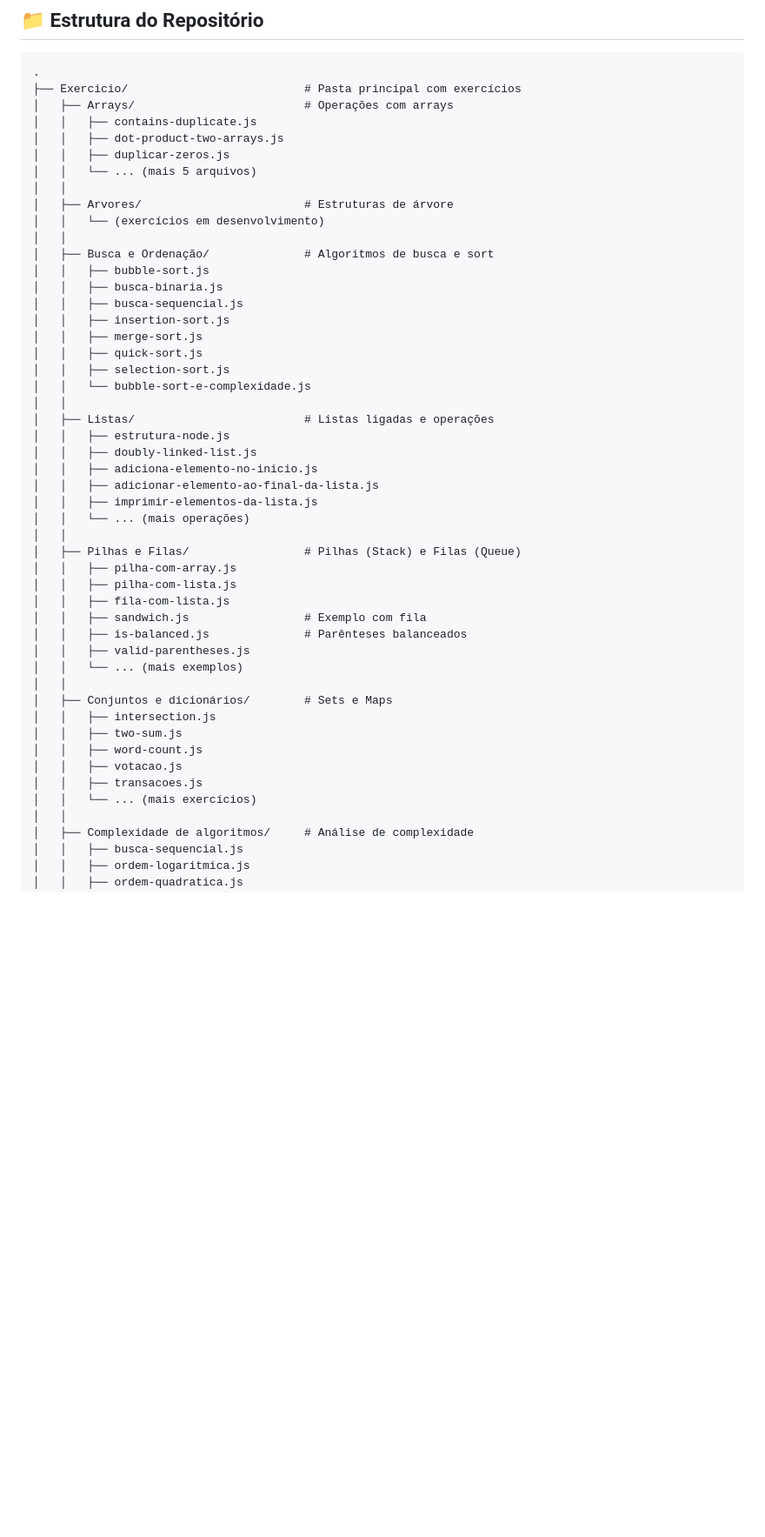
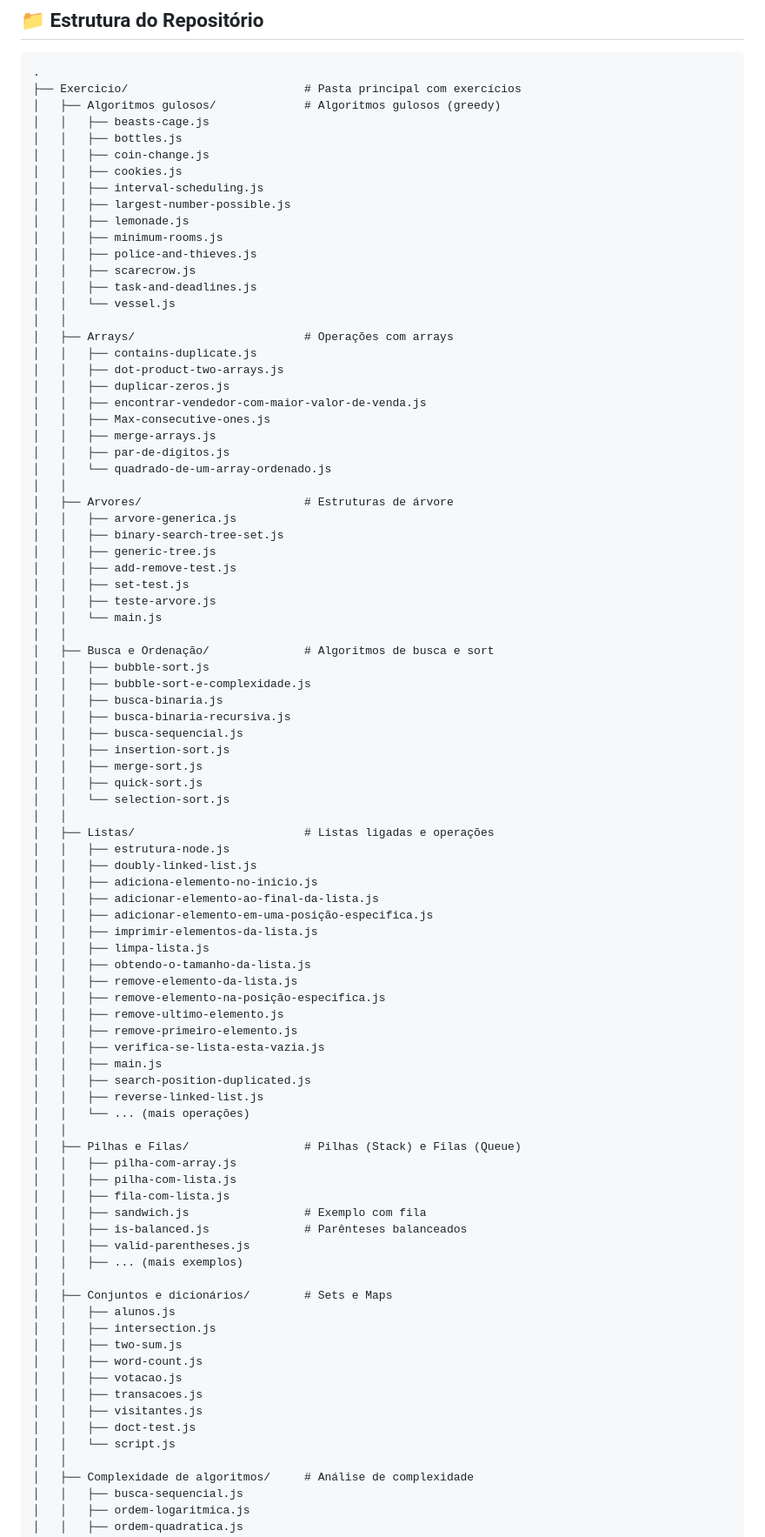
Before and after one commit to gabrielsalesdavid/DevSuperiorEstruturaDeDados, a Markdown page: README.md, the part around the change printed below. Shown: that part at 87% size. Rendered like a GitHub page; blank space fills up the shorter version.

Commit message:
docs: Atualiza README com estatísticas e conteúdo atual do repositório (96 exercícios)

````diff
--- a/README.md
+++ b/README.md
@@ -24,31 +24,67 @@ Este repositório é um projeto de **aprendizagem ativa** focado em:
 ```
 .
 ├── Exercicio/                          # Pasta principal com exercícios
+│   ├── Algoritmos gulosos/             # Algoritmos gulosos (greedy)
+│   │   ├── beasts-cage.js
+│   │   ├── bottles.js
+│   │   ├── coin-change.js
+│   │   ├── cookies.js
+│   │   ├── interval-scheduling.js
+│   │   ├── largest-number-possible.js
+│   │   ├── lemonade.js
+│   │   ├── minimum-rooms.js
+│   │   ├── police-and-thieves.js
+│   │   ├── scarecrow.js
+│   │   ├── task-and-deadlines.js
+│   │   └── vessel.js
+│   │
 │   ├── Arrays/                         # Operações com arrays
 │   │   ├── contains-duplicate.js
 │   │   ├── dot-product-two-arrays.js
 │   │   ├── duplicar-zeros.js
-│   │   └── ... (mais 5 arquivos)
+│   │   ├── encontrar-vendedor-com-maior-valor-de-venda.js
+│   │   ├── Max-consecutive-ones.js
+│   │   ├── merge-arrays.js
+│   │   ├── par-de-digitos.js
+│   │   └── quadrado-de-um-array-ordenado.js
 │   │
 │   ├── Arvores/                        # Estruturas de árvore
-│   │   └── (exercícios em desenvolvimento)
+│   │   ├── arvore-generica.js
+│   │   ├── binary-search-tree-set.js
+│   │   ├── generic-tree.js
+│   │   ├── add-remove-test.js
+│   │   ├── set-test.js
+│   │   ├── teste-arvore.js
+│   │   └── main.js
 │   │
 │   ├── Busca e Ordenação/              # Algoritmos de busca e sort
 │   │   ├── bubble-sort.js
+│   │   ├── bubble-sort-e-complexidade.js
 │   │   ├── busca-binaria.js
+│   │   ├── busca-binaria-recursiva.js
 │   │   ├── busca-sequencial.js
 │   │   ├── insertion-sort.js
 │   │   ├── merge-sort.js
 │   │   ├── quick-sort.js
-│   │   ├── selection-sort.js
-│   │   └── bubble-sort-e-complexidade.js
+│   │   └── selection-sort.js
 │   │
 │   ├── Listas/                         # Listas ligadas e operações
 │   │   ├── estrutura-node.js
 │   │   ├── doubly-linked-list.js
 │   │   ├── adiciona-elemento-no-inicio.js
 │   │   ├── adicionar-elemento-ao-final-da-lista.js
+│   │   ├── adicionar-elemento-em-uma-posição-especifica.js
 │   │   ├── imprimir-elementos-da-lista.js
+│   │   ├── limpa-lista.js
+│   │   ├── obtendo-o-tamanho-da-lista.js
+│   │   ├── remove-elemento-da-lista.js
+│   │   ├── remove-elemento-na-posição-especifica.js
+│   │   ├── remove-ultimo-elemento.js
+│   │   ├── remove-primeiro-elemento.js
+│   │   ├── verifica-se-lista-esta-vazia.js
+│   │   ├── main.js
+│   │   ├── search-position-duplicated.js
+│   │   ├── reverse-linked-list.js
 │   │   └── ... (mais operações)
 │   │
 │   ├── Pilhas e Filas/                 # Pilhas (Stack) e Filas (Queue)
@@ -58,15 +94,18 @@ Este repositório é um projeto de **aprendizagem ativa** focado em:
 │   │   ├── sandwich.js                 # Exemplo com fila
 │   │   ├── is-balanced.js              # Parênteses balanceados
 │   │   ├── valid-parentheses.js
-│   │   └── ... (mais exemplos)
+│   │   ├── ... (mais exemplos)
 │   │
 │   ├── Conjuntos e dicionários/        # Sets e Maps
+│   │   ├── alunos.js
 │   │   ├── intersection.js
 │   │   ├── two-sum.js
 │   │   ├── word-count.js
 │   │   ├── votacao.js
 │   │   ├── transacoes.js
-│   │   └── ... (mais exercícios)
+│   │   ├── visitantes.js
+│   │   ├── doct-test.js
+│   │   └── script.js
 │   │
 │   ├── Complexidade de algoritmos/     # Análise de complexidade
 │   │   ├── busca-sequencial.js
````
Also changed, not shown: other parts of README.md (+69 -27 lines).
